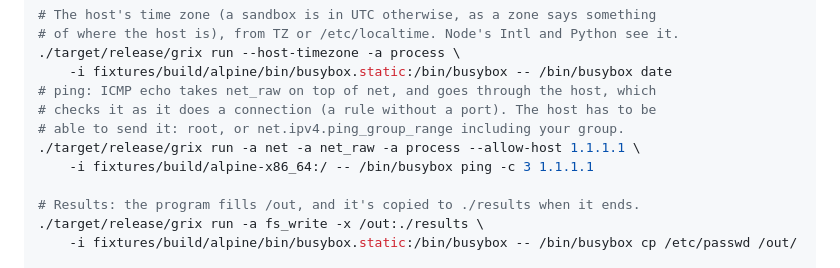
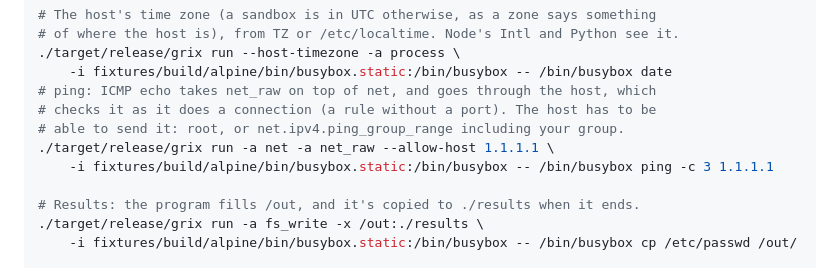
Before and after one commit to gmmeyer/grix, a Markdown page: README.md, the part around the change. Rendered like a GitHub page.

Commit message:
README: ping with the fixture every other example uses
The example imported the x86_64 root, which an arm64 guest refuses to
run. It needs no process capability either.

Run-on: Niteshift
Co-Authored-By: Claude Opus 5.5 <noreply@anthropic.com>

```diff
--- a/README.md
+++ b/README.md
@@ -69,8 +69,8 @@ echo 'a b c' | ./target/release/grix run -i fixtures/build/alpine/bin/busybox.st
 # ping: ICMP echo takes net_raw on top of net, and goes through the host, which
 # checks it as it does a connection (a rule without a port). The host has to be
 # able to send it: root, or net.ipv4.ping_group_range including your group.
-./target/release/grix run -a net -a net_raw -a process --allow-host 1.1.1.1 \
-    -i fixtures/build/alpine-x86_64:/ -- /bin/busybox ping -c 3 1.1.1.1
+./target/release/grix run -a net -a net_raw --allow-host 1.1.1.1 \
+    -i fixtures/build/alpine/bin/busybox.static:/bin/busybox -- /bin/busybox ping -c 3 1.1.1.1
 
 # Results: the program fills /out, and it's copied to ./results when it ends.
 ./target/release/grix run -a fs_write -x /out:./results \
```
